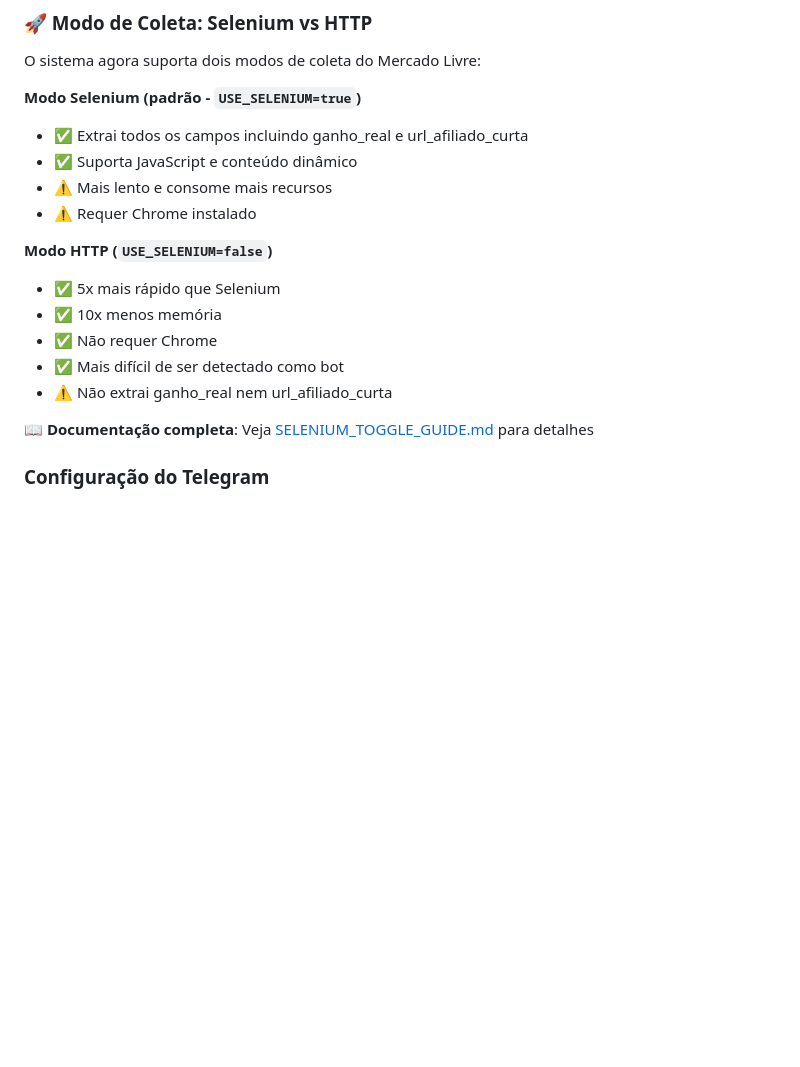
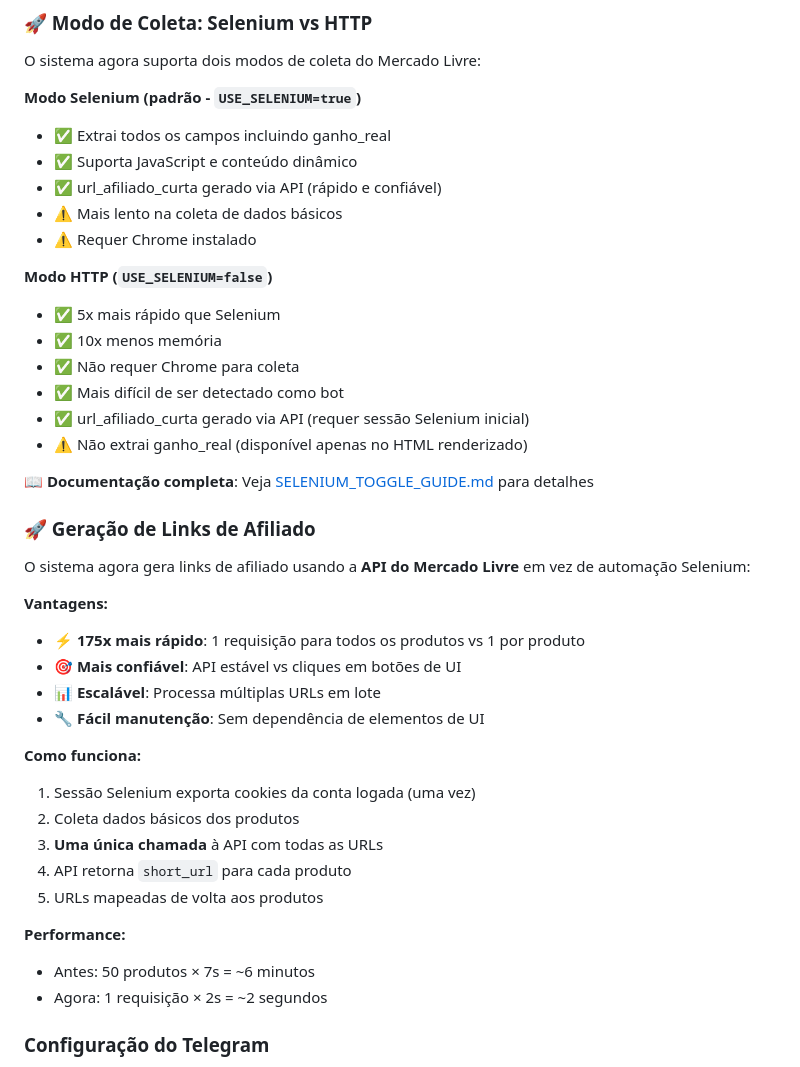
Before and after one commit to vieiracaiobruno/curadoria_ofertas, a Markdown page: README.md, the part around the change. GitHub-like rendering; blank space fills up the shorter version.

Commit message:
Update README with affiliate link API improvements
Co-authored-by: vieiracaiobruno <20360518+vieiracaiobruno@users.noreply.github.com>

```diff
--- a/README.md
+++ b/README.md
@@ -112,19 +112,42 @@ ML_ENRICH_WORKERS=1            # Parallel workers for enrichment
 O sistema agora suporta dois modos de coleta do Mercado Livre:
 
 **Modo Selenium (padrão - `USE_SELENIUM=true`)**
-- ✅ Extrai todos os campos incluindo ganho_real e url_afiliado_curta
+- ✅ Extrai todos os campos incluindo ganho_real
 - ✅ Suporta JavaScript e conteúdo dinâmico
-- ⚠️ Mais lento e consome mais recursos
+- ✅ url_afiliado_curta gerado via API (rápido e confiável)
+- ⚠️ Mais lento na coleta de dados básicos
 - ⚠️ Requer Chrome instalado
 
 **Modo HTTP (`USE_SELENIUM=false`)**
 - ✅ 5x mais rápido que Selenium
 - ✅ 10x menos memória
-- ✅ Não requer Chrome
+- ✅ Não requer Chrome para coleta
 - ✅ Mais difícil de ser detectado como bot
-- ⚠️ Não extrai ganho_real nem url_afiliado_curta
+- ✅ url_afiliado_curta gerado via API (requer sessão Selenium inicial)
+- ⚠️ Não extrai ganho_real (disponível apenas no HTML renderizado)
 
 📖 **Documentação completa**: Veja [SELENIUM_TOGGLE_GUIDE.md](SELENIUM_TOGGLE_GUIDE.md) para detalhes
+
+### 🚀 Geração de Links de Afiliado
+
+O sistema agora gera links de afiliado usando a **API do Mercado Livre** em vez de automação Selenium:
+
+**Vantagens:**
+- ⚡ **175x mais rápido**: 1 requisição para todos os produtos vs 1 por produto
+- 🎯 **Mais confiável**: API estável vs cliques em botões de UI
+- 📊 **Escalável**: Processa múltiplas URLs em lote
+- 🔧 **Fácil manutenção**: Sem dependência de elementos de UI
+
+**Como funciona:**
+1. Sessão Selenium exporta cookies da conta logada (uma vez)
+2. Coleta dados básicos dos produtos
+3. **Uma única chamada** à API com todas as URLs
+4. API retorna `short_url` para cada produto
+5. URLs mapeadas de volta aos produtos
+
+**Performance:**
+- Antes: 50 produtos × 7s = ~6 minutos
+- Agora: 1 requisição × 2s = ~2 segundos
 
 ### Configuração do Telegram
 
```
